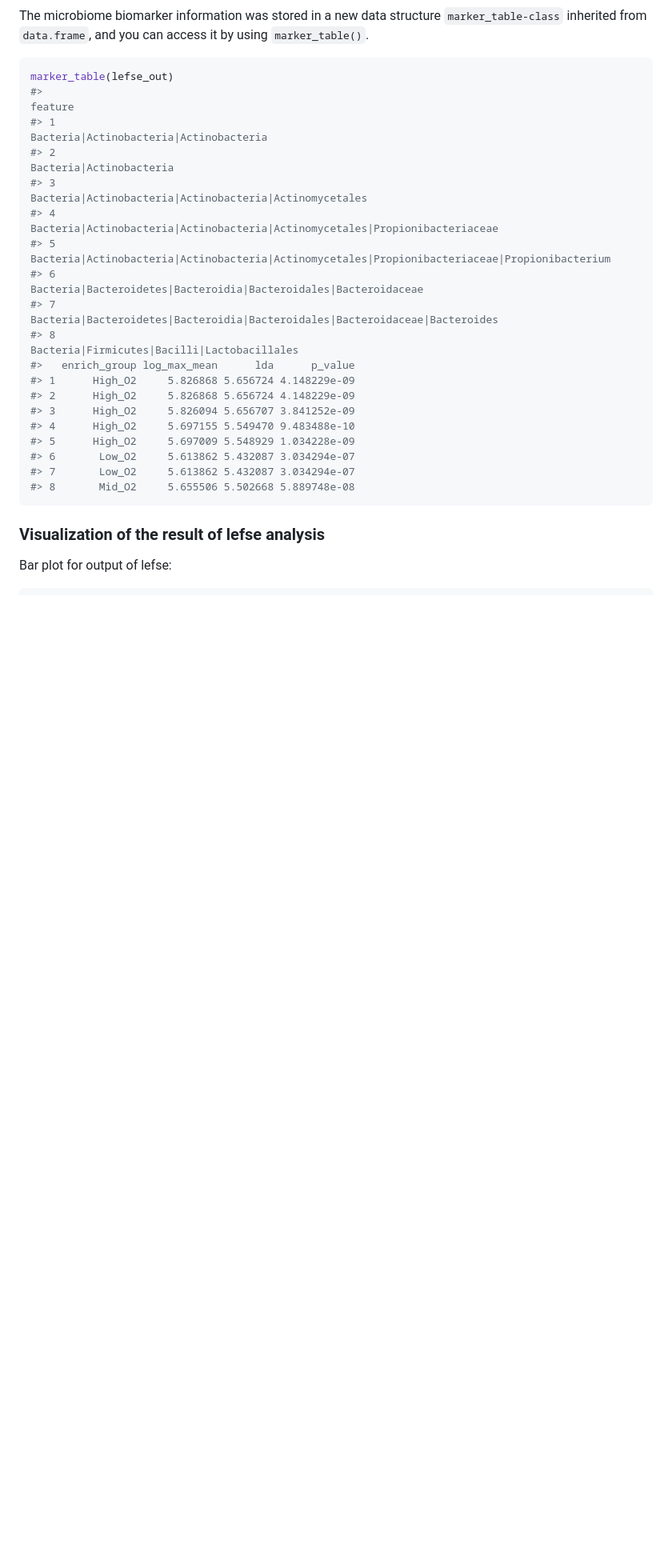
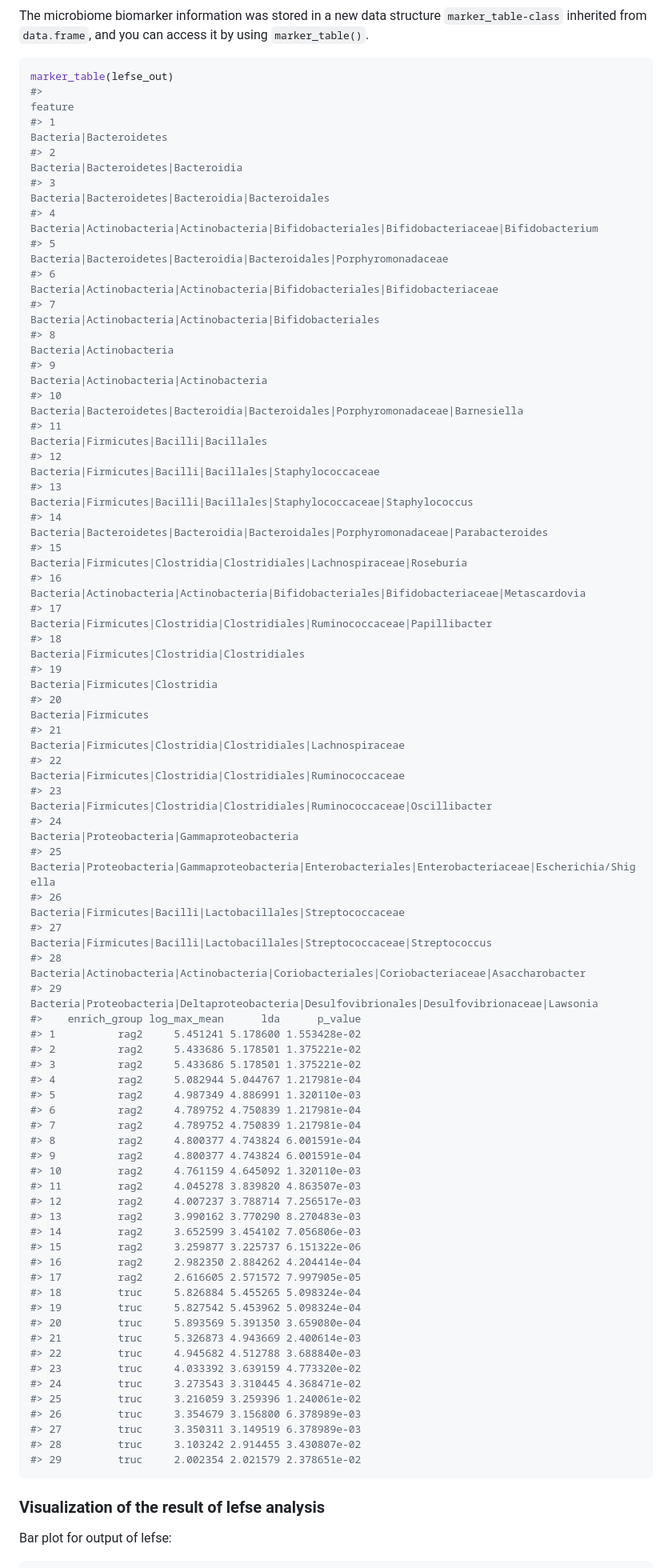
Before and after one commit to yiluheihei/microbiomeMarker, a Markdown page: README.md, the part around the change printed below. Shown: that part at 80% size. Rendered like a GitHub page; blank space fills up the shorter version.

````diff
--- a/README.md
+++ b/README.md
@@ -84,24 +86,66 @@ by using `marker_table()`.
 
 ``` r
 marker_table(lefse_out)
-#>                                                                                         feature
-#> 1                                                        Bacteria|Actinobacteria|Actinobacteria
-#> 2                                                                       Bacteria|Actinobacteria
-#> 3                                        Bacteria|Actinobacteria|Actinobacteria|Actinomycetales
-#> 4                   Bacteria|Actinobacteria|Actinobacteria|Actinomycetales|Propionibacteriaceae
-#> 5 Bacteria|Actinobacteria|Actinobacteria|Actinomycetales|Propionibacteriaceae|Propionibacterium
-#> 6                               Bacteria|Bacteroidetes|Bacteroidia|Bacteroidales|Bacteroidaceae
-#> 7                   Bacteria|Bacteroidetes|Bacteroidia|Bacteroidales|Bacteroidaceae|Bacteroides
-#> 8                                                   Bacteria|Firmicutes|Bacilli|Lactobacillales
-#>   enrich_group log_max_mean      lda      p_value
-#> 1      High_O2     5.826868 5.656724 4.148229e-09
-#> 2      High_O2     5.826868 5.656724 4.148229e-09
-#> 3      High_O2     5.826094 5.656707 3.841252e-09
-#> 4      High_O2     5.697155 5.549470 9.483488e-10
-#> 5      High_O2     5.697009 5.548929 1.034228e-09
-#> 6       Low_O2     5.613862 5.432087 3.034294e-07
-#> 7       Low_O2     5.613862 5.432087 3.034294e-07
-#> 8       Mid_O2     5.655506 5.502668 5.889748e-08
+#>                                                                                                  feature
+#> 1                                                                                 Bacteria|Bacteroidetes
+#> 2                                                                     Bacteria|Bacteroidetes|Bacteroidia
+#> 3                                                       Bacteria|Bacteroidetes|Bacteroidia|Bacteroidales
+#> 4            Bacteria|Actinobacteria|Actinobacteria|Bifidobacteriales|Bifidobacteriaceae|Bifidobacterium
+#> 5                                    Bacteria|Bacteroidetes|Bacteroidia|Bacteroidales|Porphyromonadaceae
+#> 6                            Bacteria|Actinobacteria|Actinobacteria|Bifidobacteriales|Bifidobacteriaceae
+#> 7                                               Bacteria|Actinobacteria|Actinobacteria|Bifidobacteriales
+#> 8                                                                                Bacteria|Actinobacteria
+#> 9                                                                 Bacteria|Actinobacteria|Actinobacteria
+#> 10                       Bacteria|Bacteroidetes|Bacteroidia|Bacteroidales|Porphyromonadaceae|Barnesiella
+#> 11                                                                Bacteria|Firmicutes|Bacilli|Bacillales
+#> 12                                              Bacteria|Firmicutes|Bacilli|Bacillales|Staphylococcaceae
+#> 13                               Bacteria|Firmicutes|Bacilli|Bacillales|Staphylococcaceae|Staphylococcus
+#> 14                   Bacteria|Bacteroidetes|Bacteroidia|Bacteroidales|Porphyromonadaceae|Parabacteroides
+#> 15                                Bacteria|Firmicutes|Clostridia|Clostridiales|Lachnospiraceae|Roseburia
+#> 16             Bacteria|Actinobacteria|Actinobacteria|Bifidobacteriales|Bifidobacteriaceae|Metascardovia
+#> 17                            Bacteria|Firmicutes|Clostridia|Clostridiales|Ruminococcaceae|Papillibacter
+#> 18                                                          Bacteria|Firmicutes|Clostridia|Clostridiales
+#> 19                                                                        Bacteria|Firmicutes|Clostridia
+#> 20                                                                                   Bacteria|Firmicutes
+#> 21                                          Bacteria|Firmicutes|Clostridia|Clostridiales|Lachnospiraceae
+#> 22                                          Bacteria|Firmicutes|Clostridia|Clostridiales|Ruminococcaceae
+#> 23                            Bacteria|Firmicutes|Clostridia|Clostridiales|Ruminococcaceae|Oscillibacter
+#> 24                                                           Bacteria|Proteobacteria|Gammaproteobacteria
+#> 25 Bacteria|Proteobacteria|Gammaproteobacteria|Enterobacteriales|Enterobacteriaceae|Escherichia/Shigella
+#> 26                                          Bacteria|Firmicutes|Bacilli|Lactobacillales|Streptococcaceae
+#> 27                            Bacteria|Firmicutes|Bacilli|Lactobacillales|Streptococcaceae|Streptococcus
+#> 28             Bacteria|Actinobacteria|Actinobacteria|Coriobacteriales|Coriobacteriaceae|Asaccharobacter
+#> 29           Bacteria|Proteobacteria|Deltaproteobacteria|Desulfovibrionales|Desulfovibrionaceae|Lawsonia
+#>    enrich_group log_max_mean      lda      p_value
+#> 1          rag2     5.451241 5.178600 1.553428e-02
+#> 2          rag2     5.433686 5.178501 1.375221e-02
+#> 3          rag2     5.433686 5.178501 1.375221e-02
+#> 4          rag2     5.082944 5.044767 1.217981e-04
+#> 5          rag2     4.987349 4.886991 1.320110e-03
+#> 6          rag2     4.789752 4.750839 1.217981e-04
+#> 7          rag2     4.789752 4.750839 1.217981e-04
+#> 8          rag2     4.800377 4.743824 6.001591e-04
+#> 9          rag2     4.800377 4.743824 6.001591e-04
+#> 10         rag2     4.761159 4.645092 1.320110e-03
+#> 11         rag2     4.045278 3.839820 4.863507e-03
+#> 12         rag2     4.007237 3.788714 7.256517e-03
+#> 13         rag2     3.990162 3.770290 8.270483e-03
+#> 14         rag2     3.652599 3.454102 7.056806e-03
+#> 15         rag2     3.259877 3.225737 6.151322e-06
+#> 16         rag2     2.982350 2.884262 4.204414e-04
+#> 17         rag2     2.616605 2.571572 7.997905e-05
+#> 18         truc     5.826884 5.455265 5.098324e-04
+#> 19         truc     5.827542 5.453962 5.098324e-04
+#> 20         truc     5.893569 5.391350 3.659080e-04
+#> 21         truc     5.326873 4.943669 2.400614e-03
+#> 22         truc     4.945682 4.512788 3.688840e-03
+#> 23         truc     4.033392 3.639159 4.773320e-02
+#> 24         truc     3.273543 3.310445 4.368471e-02
+#> 25         truc     3.216059 3.259396 1.240061e-02
+#> 26         truc     3.354679 3.156800 6.378989e-03
+#> 27         truc     3.350311 3.149519 6.378989e-03
+#> 28         truc     3.103242 2.914455 3.430807e-02
+#> 29         truc     2.002354 2.021579 2.378651e-02
 ```
 
 ### Visualization of the result of lefse analysis
````
Also changed, not shown: other parts of README.md (+13 -10 lines), man/figures/README-lefse-barplot-1.png, man/figures/README-lefse-cladogram-1.png, 1 other file.
